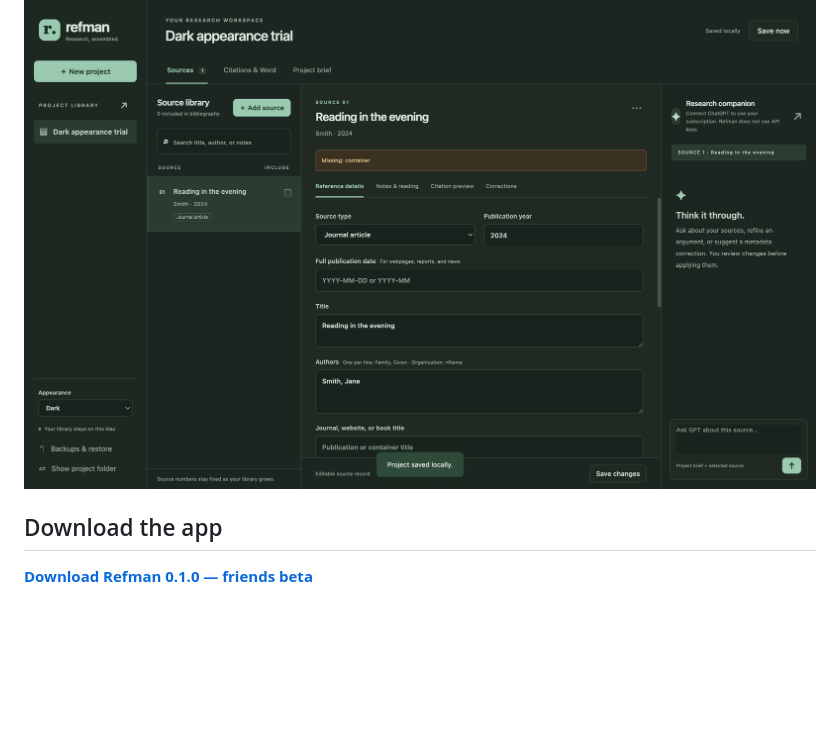
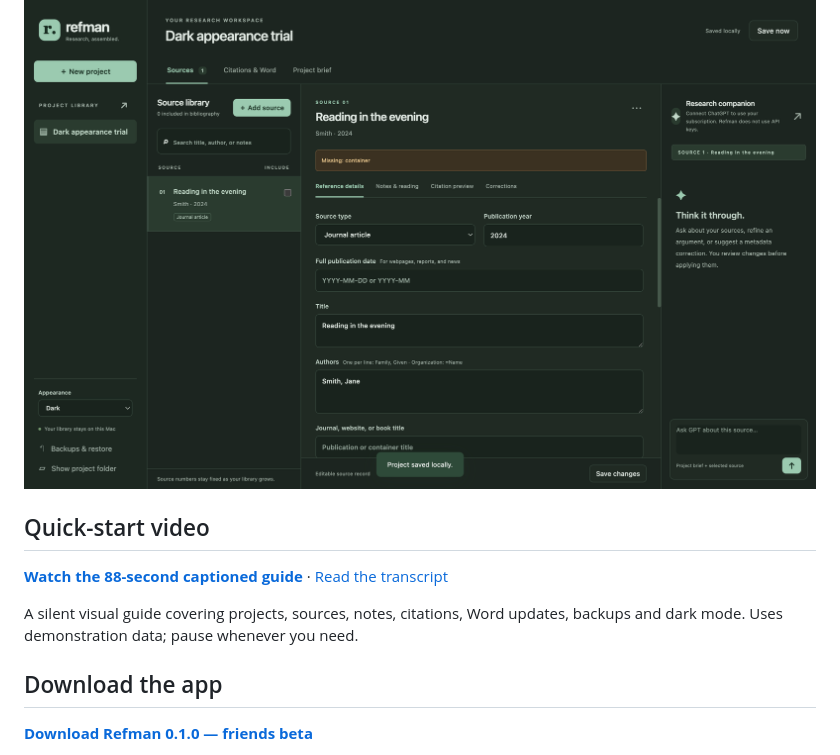
Before and after one commit to moaazEl/refman, a Markdown page: README.md, the part around the change. Drawn GitHub-style; blank space fills up the shorter version.

Commit message:
Add the captioned quick-start video guide
Added a quick-start video section with links to a guide and transcript.

```diff
--- a/README.md
+++ b/README.md
@@ -5,6 +5,12 @@
 Refman is a Mac desktop app for organising sources by assignment, taking notes, copying single or combined in-text citations, and updating editable reference lists in Microsoft Word.
 
 ![Refman in dark mode, with a demonstration project](refman-github/images/refman-dark.png)
+
+## Quick-start video
+
+**[Watch the 88-second captioned guide](https://github.com/moaazEl/refman/releases/download/v0.1.0/Refman-Quick-Start.mp4)** · [Read the transcript](https://github.com/moaazEl/refman/releases/download/v0.1.0/Refman-Quick-Start-Transcript.md)
+
+A silent visual guide covering projects, sources, notes, citations, Word updates, backups and dark mode. Uses demonstration data; pause whenever you need.
 
 ## Download the app
 
```
